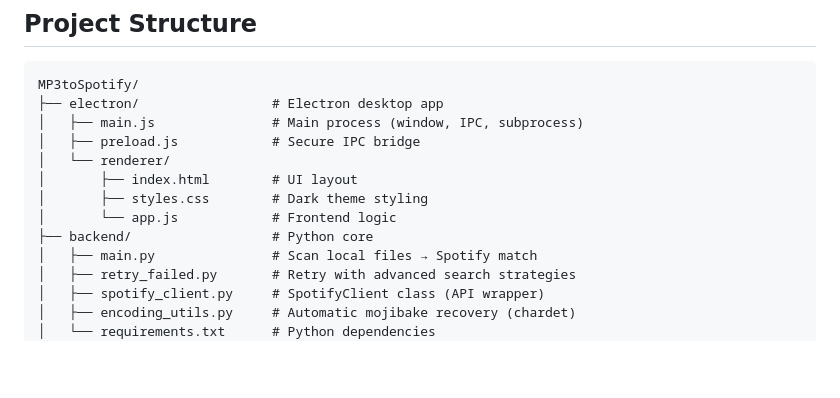
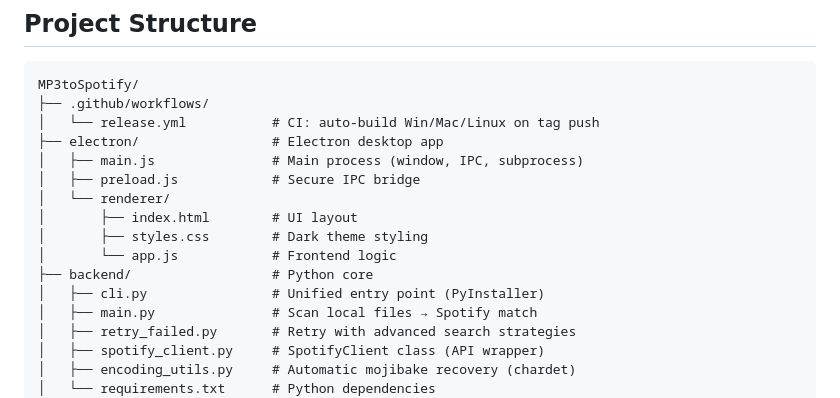
Before and after one commit to Topasm/MP3toSpotify, a Markdown page: README.md, the part around one of its changes. Rendered like a GitHub page; blank space fills up the shorter version.

````diff
--- a/README.md
+++ b/README.md
@@ -129,6 +149,8 @@ Your username can be found at [Spotify Account Overview](https://www.spotify.com
 
 ```
 MP3toSpotify/
+├── .github/workflows/
+│   └── release.yml           # CI: auto-build Win/Mac/Linux on tag push
 ├── electron/                 # Electron desktop app
 │   ├── main.js               # Main process (window, IPC, subprocess)
 │   ├── preload.js            # Secure IPC bridge
@@ -137,6 +159,7 @@ MP3toSpotify/
 │       ├── styles.css        # Dark theme styling
 │       └── app.js            # Frontend logic
 ├── backend/                  # Python core
+│   ├── cli.py                # Unified entry point (PyInstaller)
 │   ├── main.py               # Scan local files → Spotify match
 │   ├── retry_failed.py       # Retry with advanced search strategies
 │   ├── spotify_client.py     # SpotifyClient class (API wrapper)
````
Also changed, not shown: other parts of README.md (+38 -4 lines).
